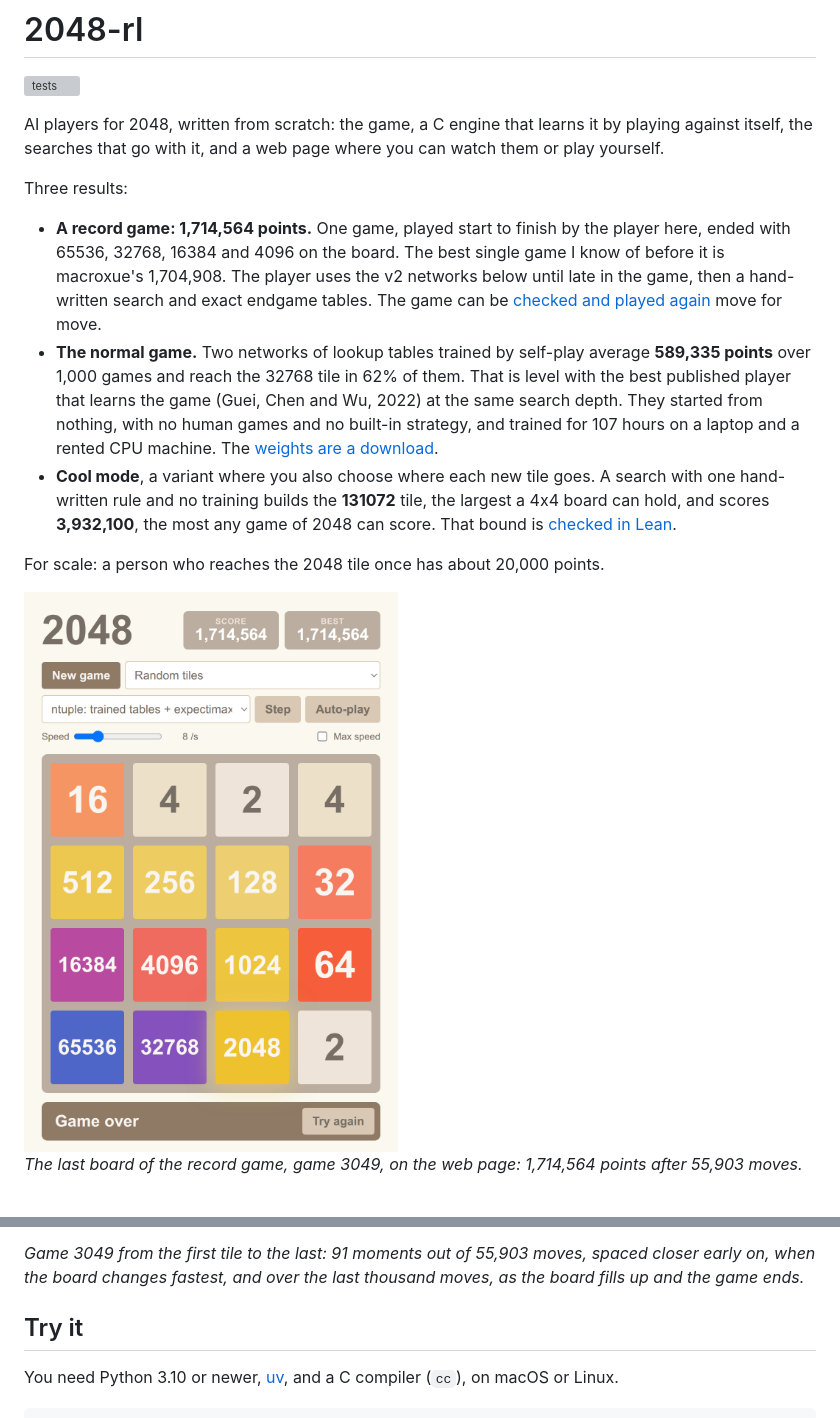
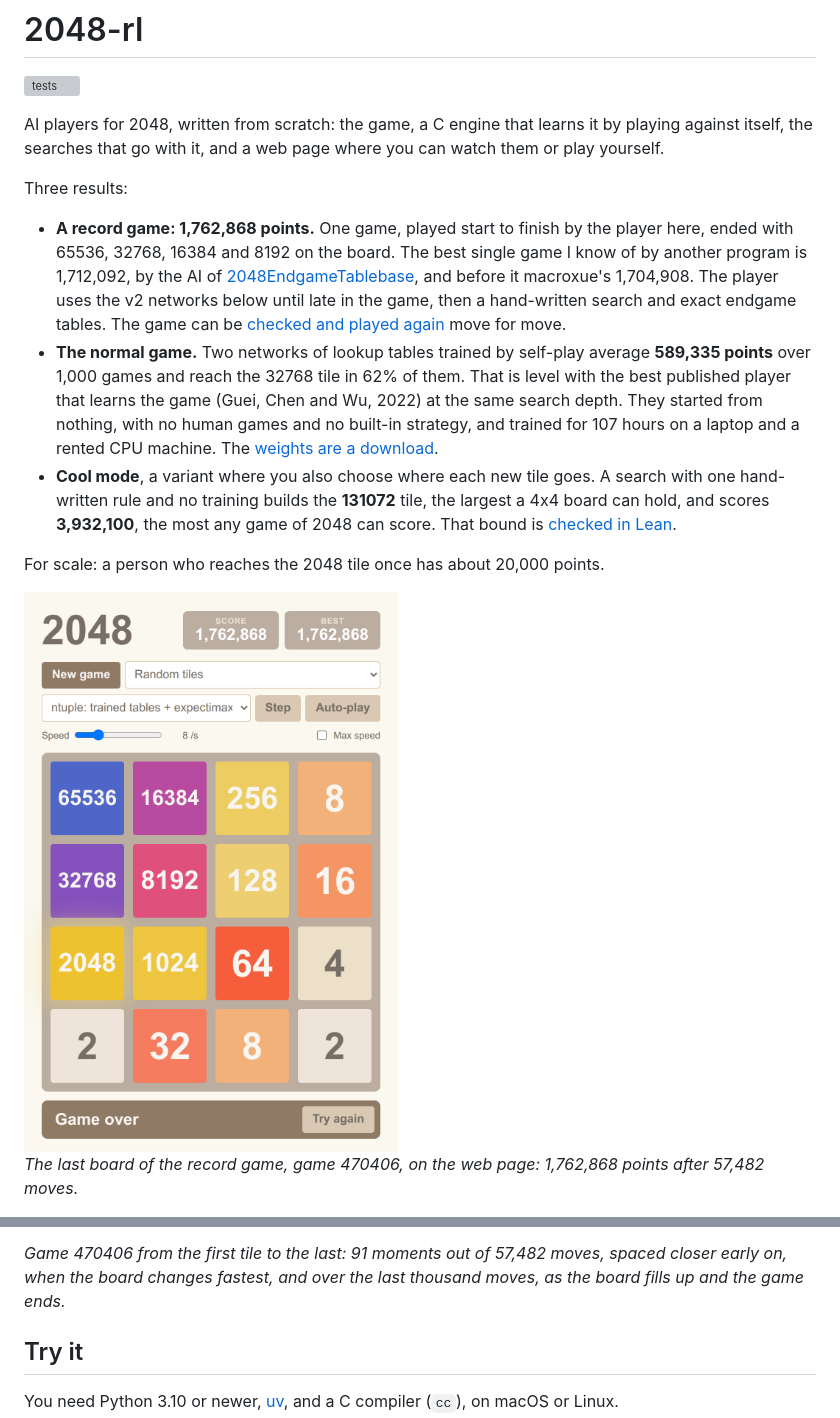
Before and after one commit to LoganBradley787/2048-rl, a Markdown page: README.md, 2 parts joined by grey strips. Drawn GitHub-style; pictures changed too: docs/images/record-board.png; grey boxes are pictures that could not be loaded.

Commit message:
README: a new record game, 1,762,868 (game 470406 of seed 8000, no search before the hand-over); credit 2048EndgameTablebase's 1,712,092 [skip ci]

```diff
--- a/README.md
+++ b/README.md
@@ -8,9 +8,11 @@ where you can watch them or play yourself.
 
 Three results:
 
-- **A record game: 1,714,564 points.** One game, played start to finish by the
-  player here, ended with 65536, 32768, 16384 and 4096 on the board. The best
-  single game I know of before it is macroxue's 1,704,908. The player uses
+- **A record game: 1,762,868 points.** One game, played start to finish by the
+  player here, ended with 65536, 32768, 16384 and 8192 on the board. The best
+  single game I know of by another program is 1,712,092, by the AI of
+  [2048EndgameTablebase](https://github.com/game-difficulty/2048EndgameTablebase),
+  and before it macroxue's 1,704,908. The player uses
   the v2 networks below until late in the game, then a hand-written search
   and exact endgame tables. The game can be [checked and played
   again](#the-record-player-v3) move for move.
@@ -32,4 +34,4 @@ For scale: a person who reaches the 2048 tile once has about 20,000 points.
 
-*The last board of the record game, game 3049, on the web page: 1,714,564
-points after 55,903 moves.*
+*The last board of the record game, game 470406, on the web page: 1,762,868
+points after 57,482 moves.*
 
@@ -37,5 +39,5 @@ points after 55,903 moves.*
 
-*Game 3049 from the first tile to the last: 91 moments out of 55,903 moves,
+*Game 470406 from the first tile to the last: 91 moments out of 57,482 moves,
 spaced closer early on, when the board changes fastest, and over the last
 thousand moves, as the board fills up and the game ends.*
 
```
Also changed, not shown: other parts of README.md (+25 -15 lines), 1 other file.
